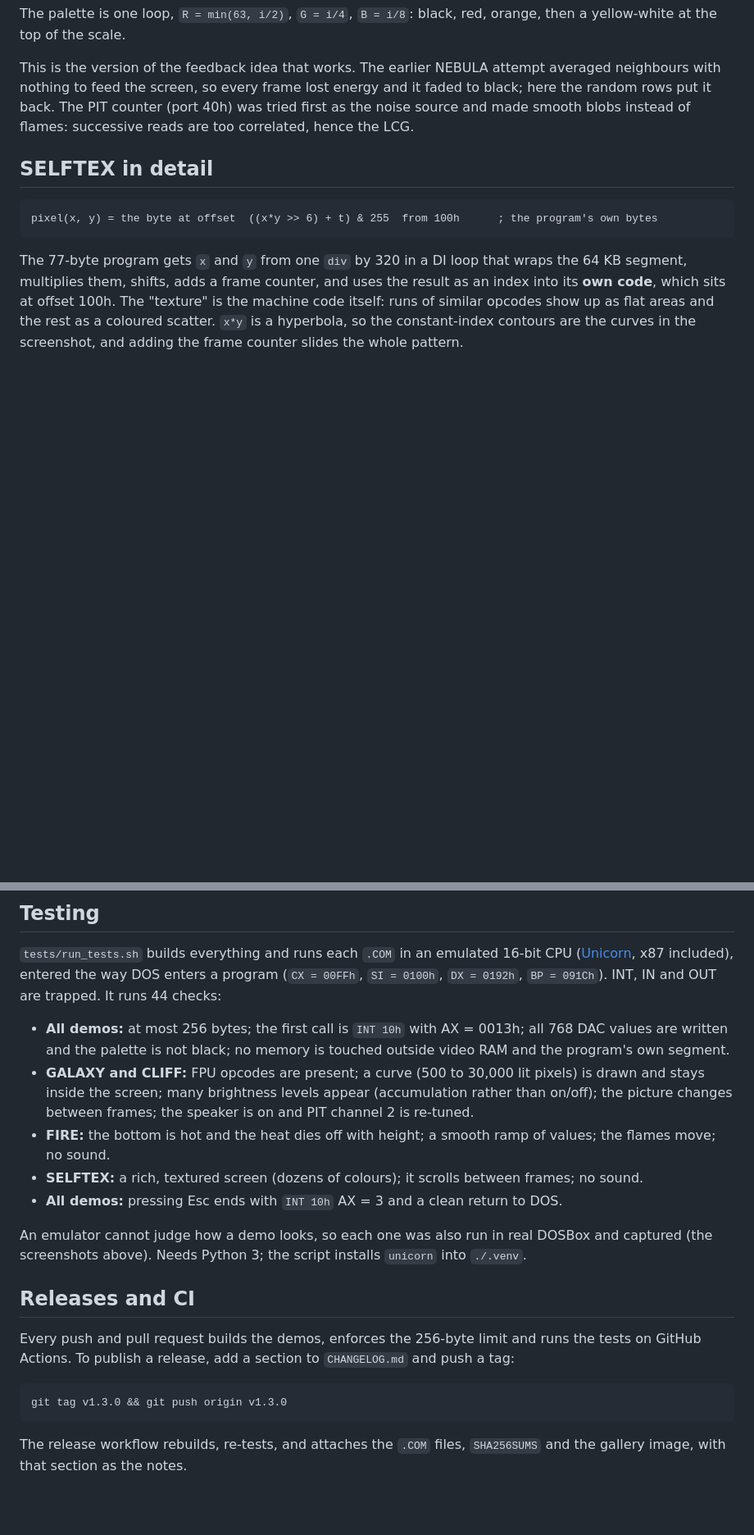
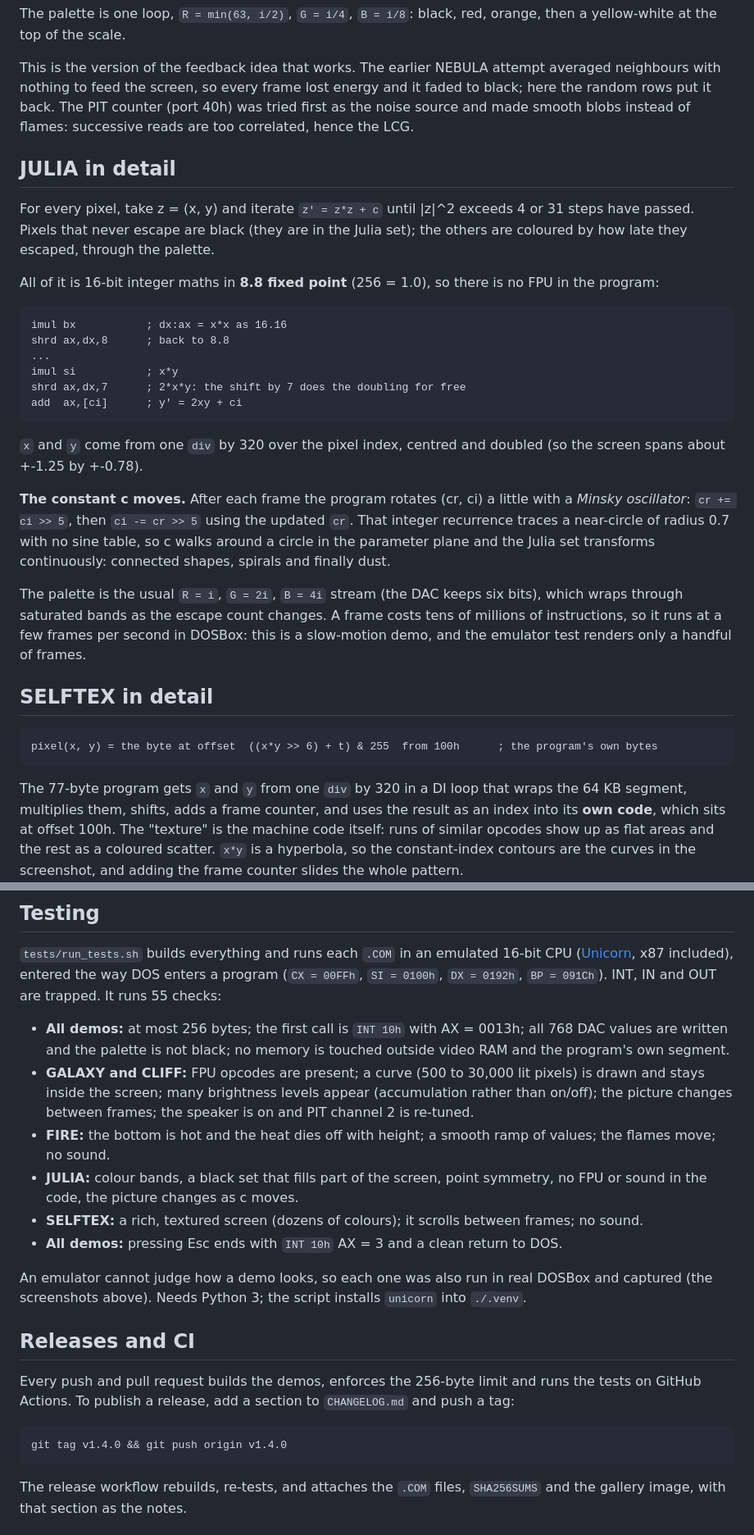
Before and after one commit to djayuffe/uber256-lab, a Markdown page: README.md, 2 parts joined by grey strips. Shown at 82% size. GitHub-like rendering; blank space fills up the shorter version.

````diff
--- a/README.md
+++ b/README.md
@@ -158,6 +162,32 @@ This is the version of the feedback idea that works. The earlier NEBULA attempt
 the screen, so every frame lost energy and it faded to black; here the random rows put it back. The PIT counter (port 40h)
 was tried first as the noise source and made smooth blobs instead of flames: successive reads are too correlated, hence the LCG.
 
+## JULIA in detail
+
+For every pixel, take z = (x, y) and iterate `z' = z*z + c` until |z|^2 exceeds 4 or 31 steps have passed. Pixels that never escape are
+black (they are in the Julia set); the others are coloured by how late they escaped, through the palette.
+
+All of it is 16-bit integer maths in **8.8 fixed point** (256 = 1.0), so there is no FPU in the program:
+
+```
+imul bx           ; dx:ax = x*x as 16.16
+shrd ax,dx,8      ; back to 8.8
+...
+imul si           ; x*y
+shrd ax,dx,7      ; 2*x*y: the shift by 7 does the doubling for free
+add  ax,[ci]      ; y' = 2xy + ci
+```
+
+`x` and `y` come from one `div` by 320 over the pixel index, centred and doubled (so the screen spans about +-1.25 by +-0.78).
+
+**The constant c moves.** After each frame the program rotates (cr, ci) a little with a *Minsky oscillator*: `cr += ci >> 5`, then
+`ci -= cr >> 5` using the updated `cr`. That integer recurrence traces a near-circle of radius 0.7 with no sine table, so c walks around
+a circle in the parameter plane and the Julia set transforms continuously: connected shapes, spirals and finally dust.
+
+The palette is the usual `R = i`, `G = 2i`, `B = 4i` stream (the DAC keeps six bits), which wraps through saturated bands as the escape count changes.
+A frame costs tens of millions of instructions, so it runs at a few frames per second in DOSBox: this is a slow-motion demo, and the emulator
+test renders only a handful of frames.
+
 ## SELFTEX in detail
 
 ```
@@ -197,7 +229,7 @@ The project started from a long brief of 256-byte-intro techniques. The honest o
 
 `tests/run_tests.sh` builds everything and runs each `.COM` in an emulated 16-bit CPU
 ([Unicorn](https://www.unicorn-engine.org/), x87 included), entered the way DOS enters a program
-(`CX = 00FFh`, `SI = 0100h`, `DX = 0192h`, `BP = 091Ch`). INT, IN and OUT are trapped. It runs 44 checks:
+(`CX = 00FFh`, `SI = 0100h`, `DX = 0192h`, `BP = 091Ch`). INT, IN and OUT are trapped. It runs 55 checks:
 
 - **All demos:** at most 256 bytes; the first call is `INT 10h` with AX = 0013h; all 768 DAC values are written and the
   palette is not black; no memory is touched outside video RAM and the program's own segment.
@@ -205,6 +237,7 @@ The project started from a long brief of 256-byte-intro techniques. The honest o
   screen; many brightness levels appear (accumulation rather than on/off); the picture changes between frames;
   the speaker is on and PIT channel 2 is re-tuned.
 - **FIRE:** the bottom is hot and the heat dies off with height; a smooth ramp of values; the flames move; no sound.
+- **JULIA:** colour bands, a black set that fills part of the screen, point symmetry, no FPU or sound in the code, the picture changes as c moves.
 - **SELFTEX:** a rich, textured screen (dozens of colours); it scrolls between frames; no sound.
 - **All demos:** pressing Esc ends with `INT 10h` AX = 3 and a clean return to DOS.
 
@@ -217,7 +250,7 @@ Every push and pull request builds the demos, enforces the 256-byte limit and ru
 add a section to `CHANGELOG.md` and push a tag:
 
 ```sh
-git tag v1.3.0 && git push origin v1.3.0
+git tag v1.4.0 && git push origin v1.4.0
 ```
 
 The release workflow rebuilds, re-tests, and attaches the `.COM` files, `SHA256SUMS` and the gallery image, with that section as the notes.
````
Also changed, not shown: other parts of README.md (+12 -5 lines), CHANGELOG.md (+3 -0 lines), docs/gallery.jpg, docs/julia-a.jpg (added), docs/julia-b.jpg (added), 2 other files.
